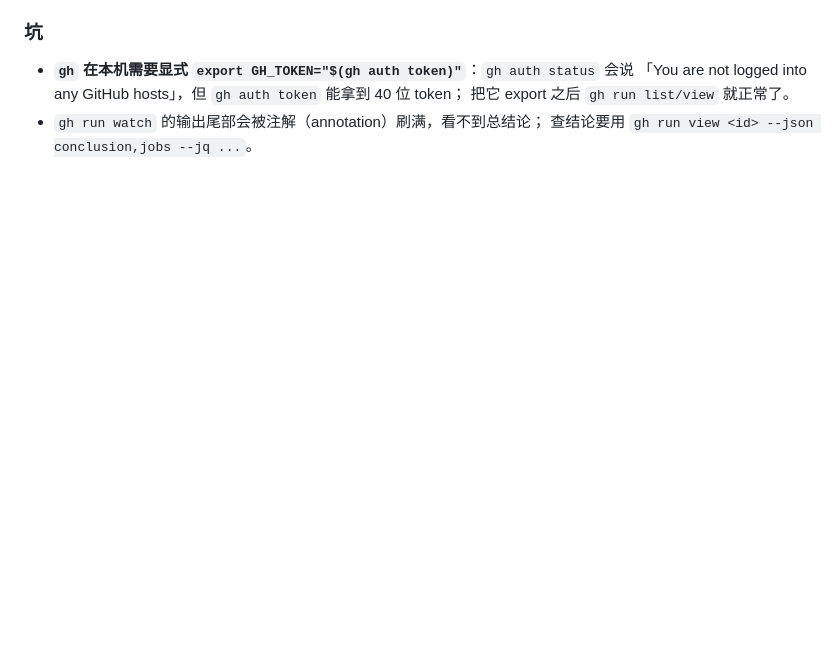
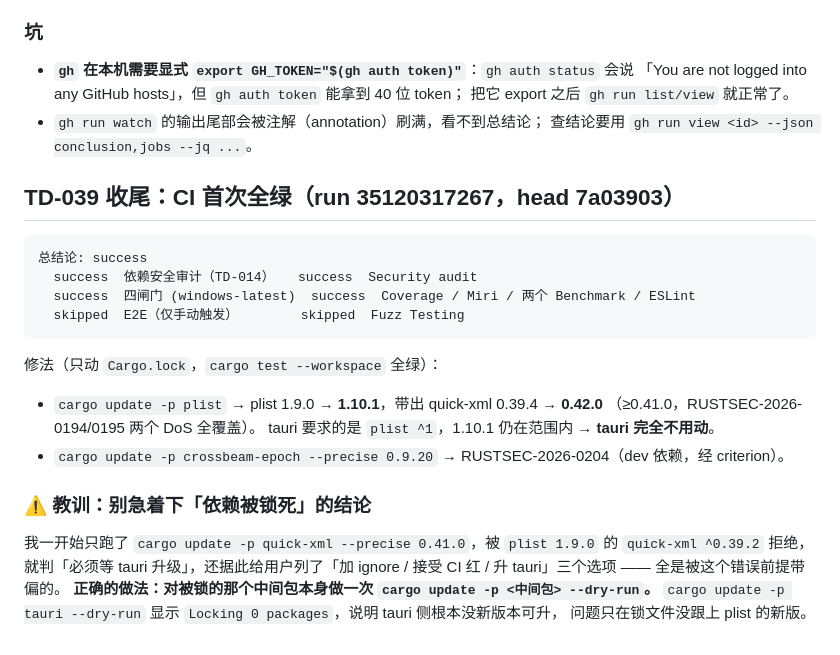
Before and after one commit to zyejf/AutoHotkeydemo, a Markdown page: .workbuddy-ai/memory/2026-09-16.md, the part around the change. GitHub-like rendering; blank space fills up the shorter version.

Commit message:
docs(memory): 记录 TD-039 收尾与「别急着判依赖被锁死」的教训

````diff
--- a/.workbuddy-ai/memory/2026-09-16.md
+++ b/.workbuddy-ai/memory/2026-09-16.md
@@ -907,3 +907,27 @@ ESLint 全 success，E2E 与 Fuzz 按预期 skipped。**只有依赖安全审计
   把它 export 之后 `gh run list/view` 就正常了。
 - `gh run watch` 的输出尾部会被注解（annotation）刷满，看不到总结论；
   查结论要用 `gh run view <id> --json conclusion,jobs --jq ...`。
+
+## TD-039 收尾：CI 首次全绿（run 35120317267，head 7a03903）
+
+```
+总结论: success
+  success  依赖安全审计（TD-014）   success  Security audit
+  success  四闸门 (windows-latest)  success  Coverage / Miri / 两个 Benchmark / ESLint
+  skipped  E2E（仅手动触发）        skipped  Fuzz Testing
+```
+
+修法（只动 `Cargo.lock`，`cargo test --workspace` 全绿）：
+- `cargo update -p plist` → plist 1.9.0 → **1.10.1**，带出 quick-xml 0.39.4 → **0.42.0**
+  （≥0.41.0，RUSTSEC-2026-0194/0195 两个 DoS 全覆盖）。
+  tauri 要求的是 `plist ^1`，1.10.1 仍在范围内 → **tauri 完全不用动**。
+- `cargo update -p crossbeam-epoch --precise 0.9.20` → RUSTSEC-2026-0204（dev 依赖，经 criterion）。
+
+### ⚠️ 教训：别急着下「依赖被锁死」的结论
+
+我一开始只跑了 `cargo update -p quick-xml --precise 0.41.0`，被 `plist 1.9.0` 的
+`quick-xml ^0.39.2` 拒绝，就判「必须等 tauri 升级」，还据此给用户列了「加 ignore /
+接受 CI 红 / 升 tauri」三个选项 —— 全是被这个错误前提带偏的。
+**正确的做法：对被锁的那个中间包本身做一次 `cargo update -p <中间包> --dry-run`。**
+`cargo update -p tauri --dry-run` 显示 `Locking 0 packages`，说明 tauri 侧根本没新版本可升，
+问题只在锁文件没跟上 plist 的新版。
````
Also changed, not shown: .workbuddy-ai/memory/env-and-ci.md (+13 -0 lines).
